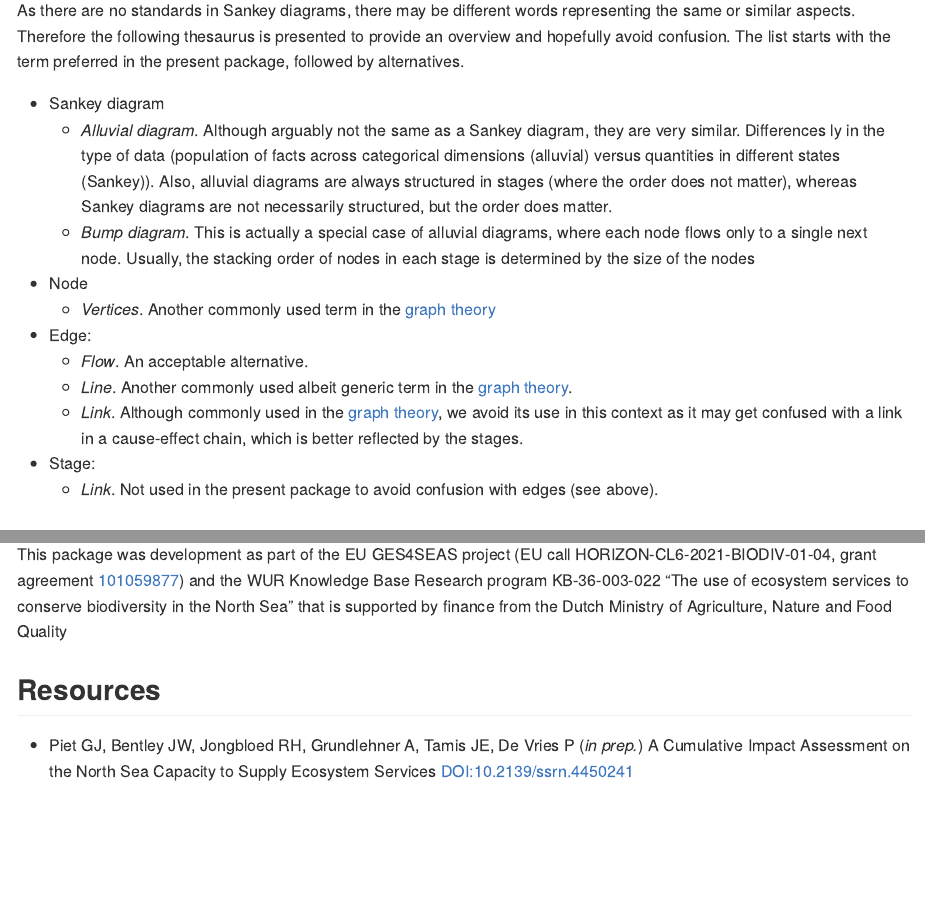
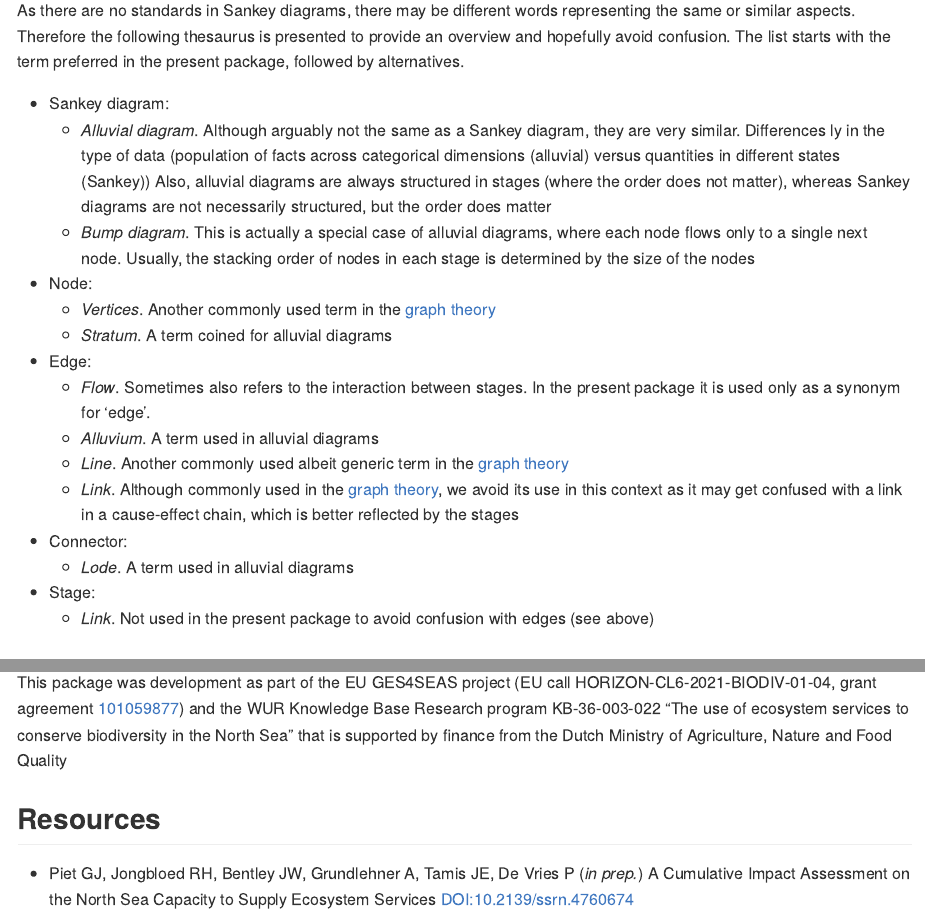
Before and after one commit to pepijn-devries/ggsankeyfier, an R Markdown document (README.Rmd): the page in a window 1100 px wide, from 1070 px down, and a second part further down, joined at a grey line. The pictures show the output file README.md that the author committed with the source, drawn offline in the style of GitHub.

Commit message:
update of README

```diff
--- a/README.Rmd
+++ b/README.Rmd
@@ -68,27 +68,33 @@ same or similar aspects. Therefore the following thesaurus is presented to provi
 and hopefully avoid confusion. The list starts with the term preferred in the present package,
 followed by alternatives.
 
-  * Sankey diagram
+  * Sankey diagram:
     * *Alluvial diagram*. Although arguably not the same as a Sankey diagram,
       they are very similar. Differences ly in the type of data (population of facts across
-      categorical dimensions (alluvial) versus quantities in different states (Sankey)).
+      categorical dimensions (alluvial) versus quantities in different states (Sankey))
       Also, alluvial diagrams are always structured in stages (where the order does not matter),
-      whereas Sankey diagrams are not necessarily structured, but the order does matter.
-      <!-- See also  http://www.datasmith.org/2020/05/02/alluvial-plots-vs-sankey-diagrams -->
+      whereas Sankey diagrams are not necessarily structured, but the order does matter
+      <!-- See also  http://www.datasmith.org/2020/05/02/alluvial-plots-vs-sankey-diagrams and
+      https://datavizcatalogue.com/blog/sankey-diagrams-parallel-sets-alluvial-diagrams-whats-the-difference/ -->
     * *Bump diagram*. This is actually a special case of alluvial diagrams, where each node flows
       only to a single next node. Usually, the stacking order of nodes in each stage is determined
       by the size of the nodes
-  * Node
+  * Node:
     * *Vertices*. Another commonly used term in the [graph theory](https://en.wikipedia.org/wiki/Graph_theory)
+    * *Stratum*. A term coined for alluvial diagrams
   * Edge:
-    * *Flow*. An acceptable alternative.
-    * *Line*. Another commonly used albeit generic term in the [graph theory](https://en.wikipedia.org/wiki/Graph_theory).
+    * *Flow*. Sometimes also refers to the interaction between stages. In the present package it is used
+      only as a synonym for 'edge'.
+    * *Alluvium*. A term used in alluvial diagrams
+    * *Line*. Another commonly used albeit generic term in the [graph theory](https://en.wikipedia.org/wiki/Graph_theory)
     * *Link*. Although commonly used in the [graph theory](https://en.wikipedia.org/wiki/Graph_theory),
     we avoid its use in this context as it may get confused
     with a link in a cause-effect chain, which is better reflected
-    by the stages.
+    by the stages
+  * Connector:
+    * *Lode*. A term used in alluvial diagrams
   * Stage:
-    * *Link*. Not used in the present package to avoid confusion with edges (see above).
+    * *Link*. Not used in the present package to avoid confusion with edges (see above)
 
 ## Usage
 
@@ -161,6 +167,6 @@ Dutch Ministry of Agriculture, Nature and Food Quality
 
 ## Resources
 
- * Piet GJ, Bentley JW, Jongbloed RH, Grundlehner A, Tamis JE, De Vries P (_in prep._)
+ * Piet GJ, Jongbloed RH, Bentley JW, Grundlehner A, Tamis JE, De Vries P (_in prep._)
  A Cumulative Impact Assessment on the North Sea Capacity to Supply Ecosystem Services
- [DOI:10.2139/ssrn.4450241](https://dx.doi.org/10.2139/ssrn.4450241)
+ [DOI:10.2139/ssrn.4760674](http://dx.doi.org/10.2139/ssrn.4760674)
```
Also changed, not shown: NEWS.md (+5 -0 lines), R/scale_waist.r (+3 -4 lines), data-raw/important_aspects.r (+5 -4 lines), README.md, 3 other files.
